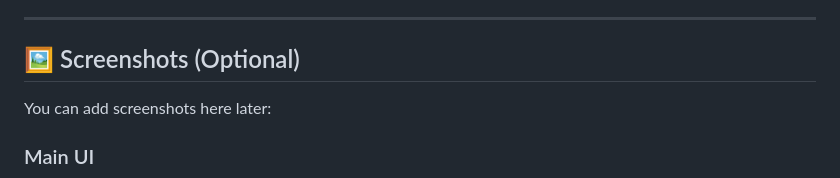
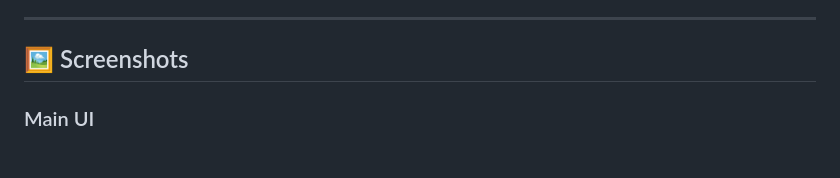
Before and after one commit to Methni0616/To-Do-List-App, a Markdown page: README.md, the part around the change. Drawn GitHub-style; blank space fills up the shorter version.

```diff
--- a/README.md
+++ b/README.md
@@ -100,9 +100,9 @@ Follow these simple steps to run the project locally:
 
 ---
 
-## 🖼 Screenshots (Optional)
+## 🖼 Screenshots
 
-You can add screenshots here later:
+
 
 ### Main UI
 <img src="images/screenshot1.png" width="400"/>
```
